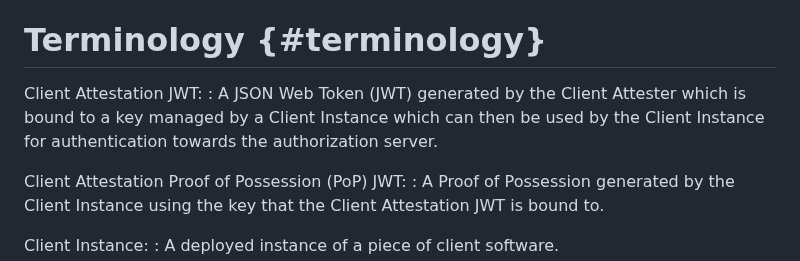
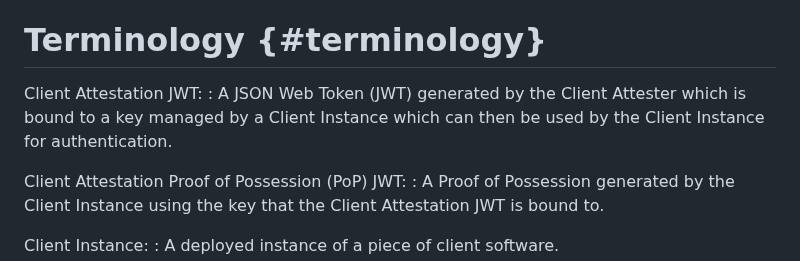
Before and after one commit to oauth-wg/draft-ietf-oauth-attestation-based-client-auth, a Markdown page: draft-ietf-oauth-attestation-based-client-auth.md, the part around the change. Drawn GitHub-style.

Commit message:
Apply suggestion from @paulbastian

```diff
--- a/draft-ietf-oauth-attestation-based-client-auth.md
+++ b/draft-ietf-oauth-attestation-based-client-auth.md
@@ -146,7 +146,7 @@ Please note that the protocol details for steps (2) and (4), particularly how th
 # Terminology {#terminology}
 
 Client Attestation JWT:
-:  A JSON Web Token (JWT) generated by the Client Attester which is bound to a key managed by a Client Instance which can then be used by the Client Instance for authentication towards the authorization server.
+:  A JSON Web Token (JWT) generated by the Client Attester which is bound to a key managed by a Client Instance which can then be used by the Client Instance for authentication.
 
 Client Attestation Proof of Possession (PoP) JWT:
 :  A Proof of Possession generated by the Client Instance using the key that the Client Attestation JWT is bound to.
```
